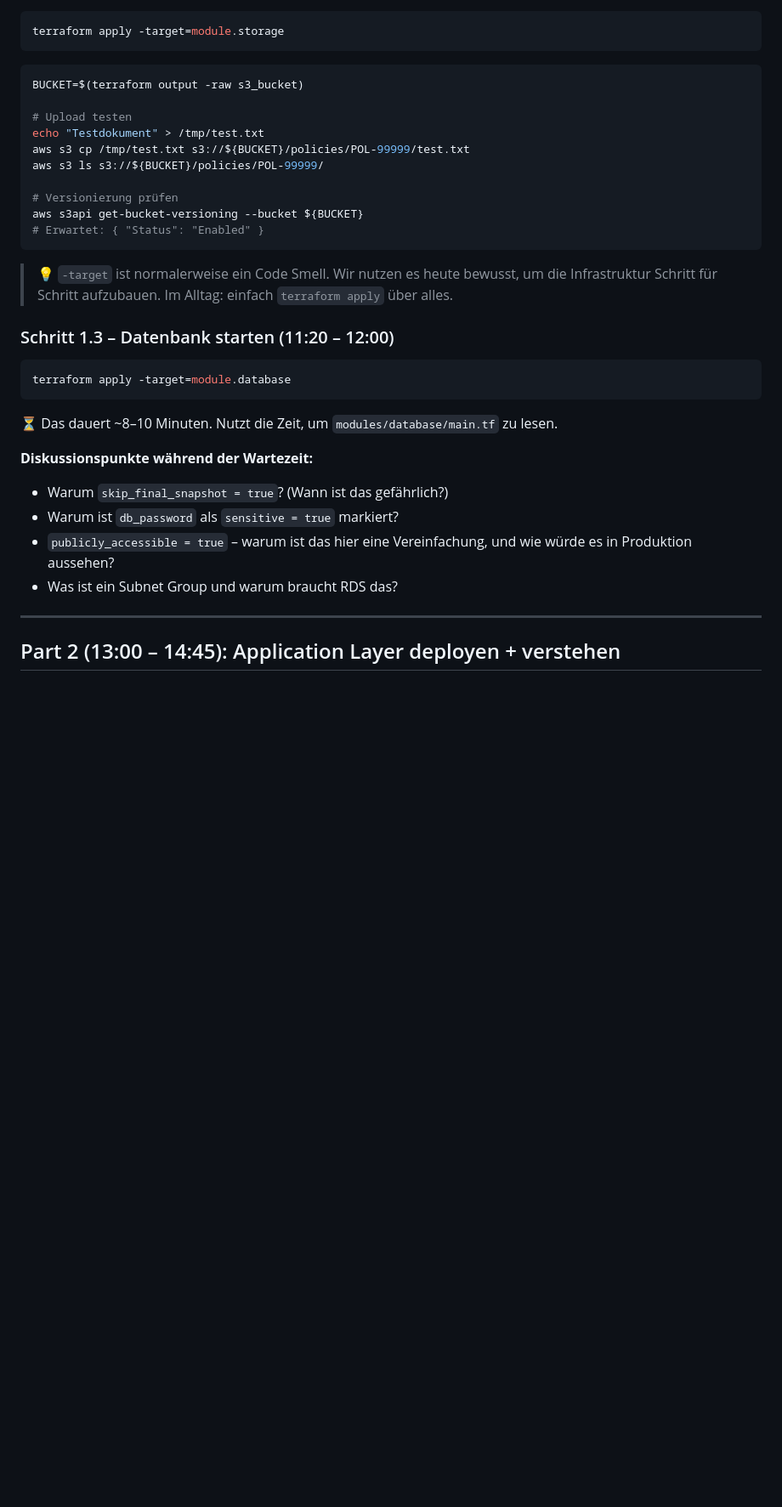
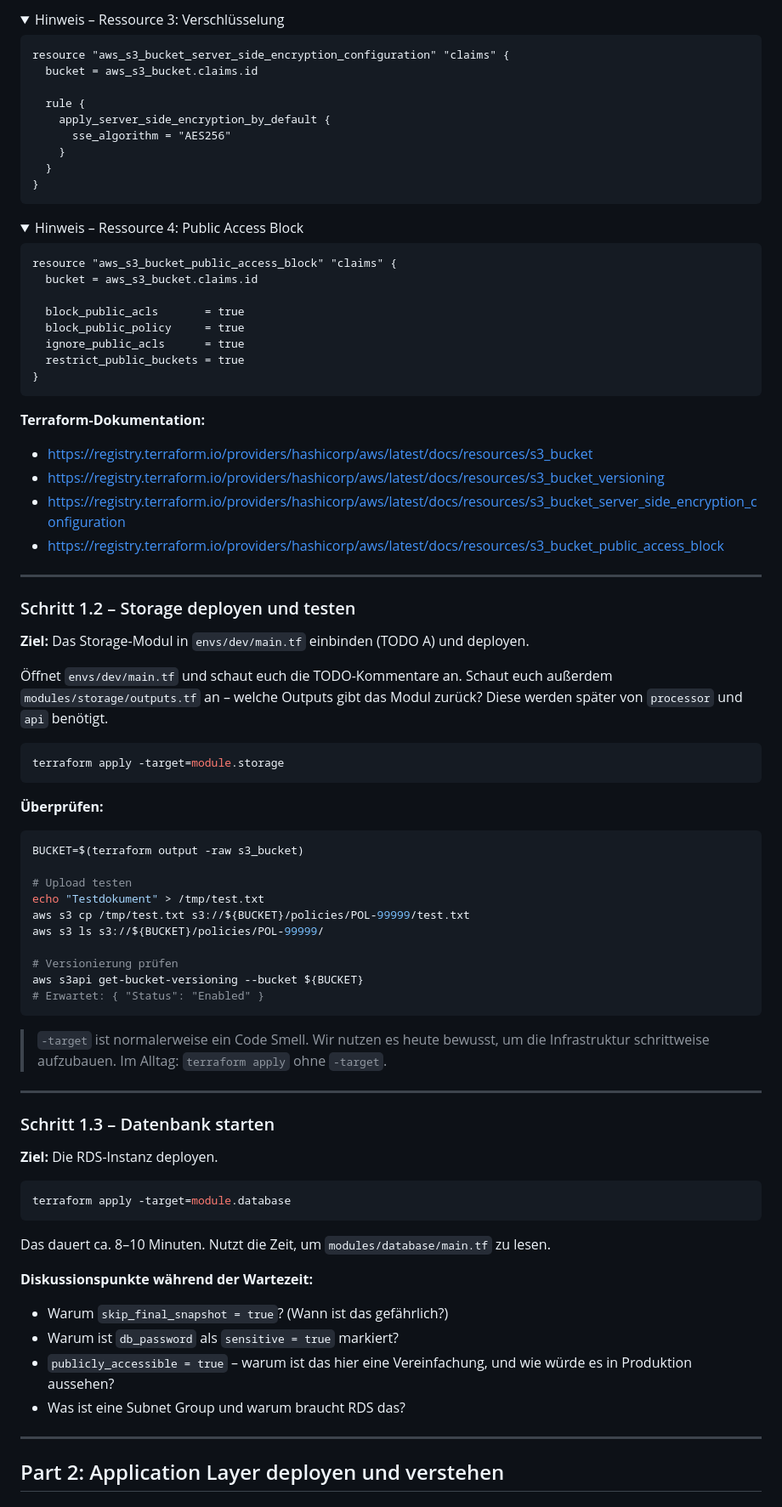
Before and after one commit to tinpa-de/terraform-workshop, a Markdown page: devk-workshop-day2/README.md, the part around one of its changes. Shown at 85% size. Drawn GitHub-style; folded sections open; blank space fills up the shorter version.

````diff
--- a/devk-workshop-day2/README.md
+++ b/devk-workshop-day2/README.md
@@ -131,7 +163,55 @@ terraform plan -target=module.storage
+<details>
+<summary>Hinweis – Ressource 3: Verschlüsselung</summary>
+
+```hcl
+resource "aws_s3_bucket_server_side_encryption_configuration" "claims" {
+  bucket = aws_s3_bucket.claims.id
+
+  rule {
+    apply_server_side_encryption_by_default {
+      sse_algorithm = "AES256"
+    }
+  }
+}
+```
+
+</details>
+
+<details>
+<summary>Hinweis – Ressource 4: Public Access Block</summary>
+
+```hcl
+resource "aws_s3_bucket_public_access_block" "claims" {
+  bucket = aws_s3_bucket.claims.id
+
+  block_public_acls       = true
+  block_public_policy     = true
+  ignore_public_acls      = true
+  restrict_public_buckets = true
+}
+```
+
+</details>
+
+**Terraform-Dokumentation:**
+- https://registry.terraform.io/providers/hashicorp/aws/latest/docs/resources/s3_bucket
+- https://registry.terraform.io/providers/hashicorp/aws/latest/docs/resources/s3_bucket_versioning
+- https://registry.terraform.io/providers/hashicorp/aws/latest/docs/resources/s3_bucket_server_side_encryption_configuration
+- https://registry.terraform.io/providers/hashicorp/aws/latest/docs/resources/s3_bucket_public_access_block
+
+---
+
+### Schritt 1.2 – Storage deployen und testen
+
+**Ziel:** Das Storage-Modul in `envs/dev/main.tf` einbinden (TODO A) und deployen.
+
+Öffnet `envs/dev/main.tf` und schaut euch die TODO-Kommentare an. Schaut euch außerdem `modules/storage/outputs.tf` an – welche Outputs gibt das Modul zurück? Diese werden später von `processor` und `api` benötigt.
 
 ```bash
 terraform apply -target=module.storage
 ```
+
+**Überprüfen:**
 
 ```bash
 BUCKET=$(terraform output -raw s3_bucket)
@@ -146,26 +226,27 @@ aws s3api get-bucket-versioning --bucket ${BUCKET}
 # Erwartet: { "Status": "Enabled" }
 ```
 
-> 💡 `-target` ist normalerweise ein Code Smell. Wir nutzen es heute bewusst,
-> um die Infrastruktur Schritt für Schritt aufzubauen. Im Alltag: einfach
-> `terraform apply` über alles.
+> `-target` ist normalerweise ein Code Smell. Wir nutzen es heute bewusst, um die Infrastruktur schrittweise aufzubauen. Im Alltag: `terraform apply` ohne `-target`.
 
-### Schritt 1.3 – Datenbank starten (11:20 – 12:00)
+---
+
+### Schritt 1.3 – Datenbank starten
+
+**Ziel:** Die RDS-Instanz deployen.
 
 ```bash
 terraform apply -target=module.database
 ```
 
-⏳ Das dauert ~8–10 Minuten. Nutzt die Zeit, um `modules/database/main.tf`
-zu lesen.
+Das dauert ca. 8–10 Minuten. Nutzt die Zeit, um `modules/database/main.tf` zu lesen.
 
 **Diskussionspunkte während der Wartezeit:**
 - Warum `skip_final_snapshot = true`? (Wann ist das gefährlich?)
 - Warum ist `db_password` als `sensitive = true` markiert?
 - `publicly_accessible = true` – warum ist das hier eine Vereinfachung, und wie würde es in Produktion aussehen?
-- Was ist ein Subnet Group und warum braucht RDS das?
+- Was ist eine Subnet Group und warum braucht RDS das?
 
 ---
 
-## Part 2 (13:00 – 14:45): Application Layer deployen + verstehen
+## Part 2: Application Layer deployen und verstehen
 
````
Also changed, not shown: other parts of devk-workshop-day2/README.md (+106 -60 lines).
